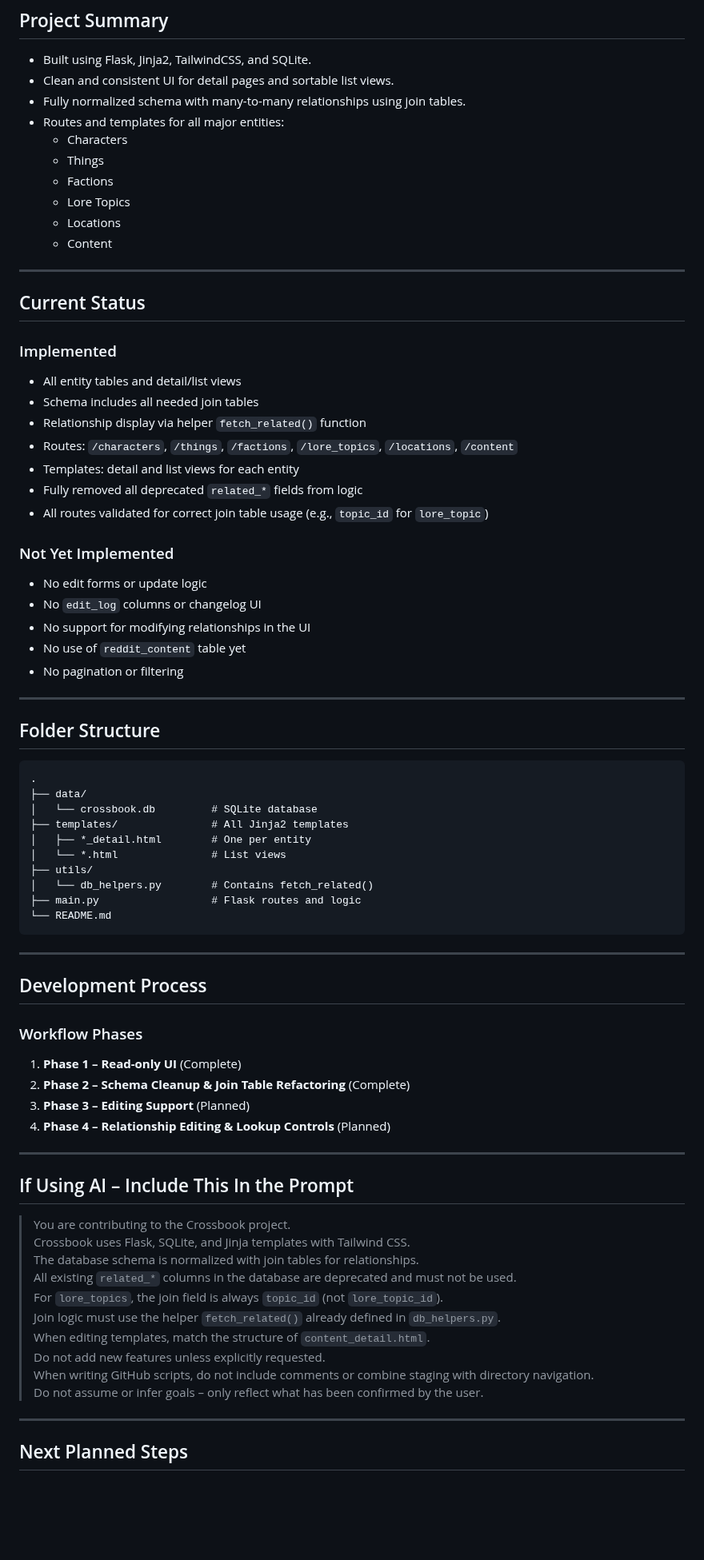
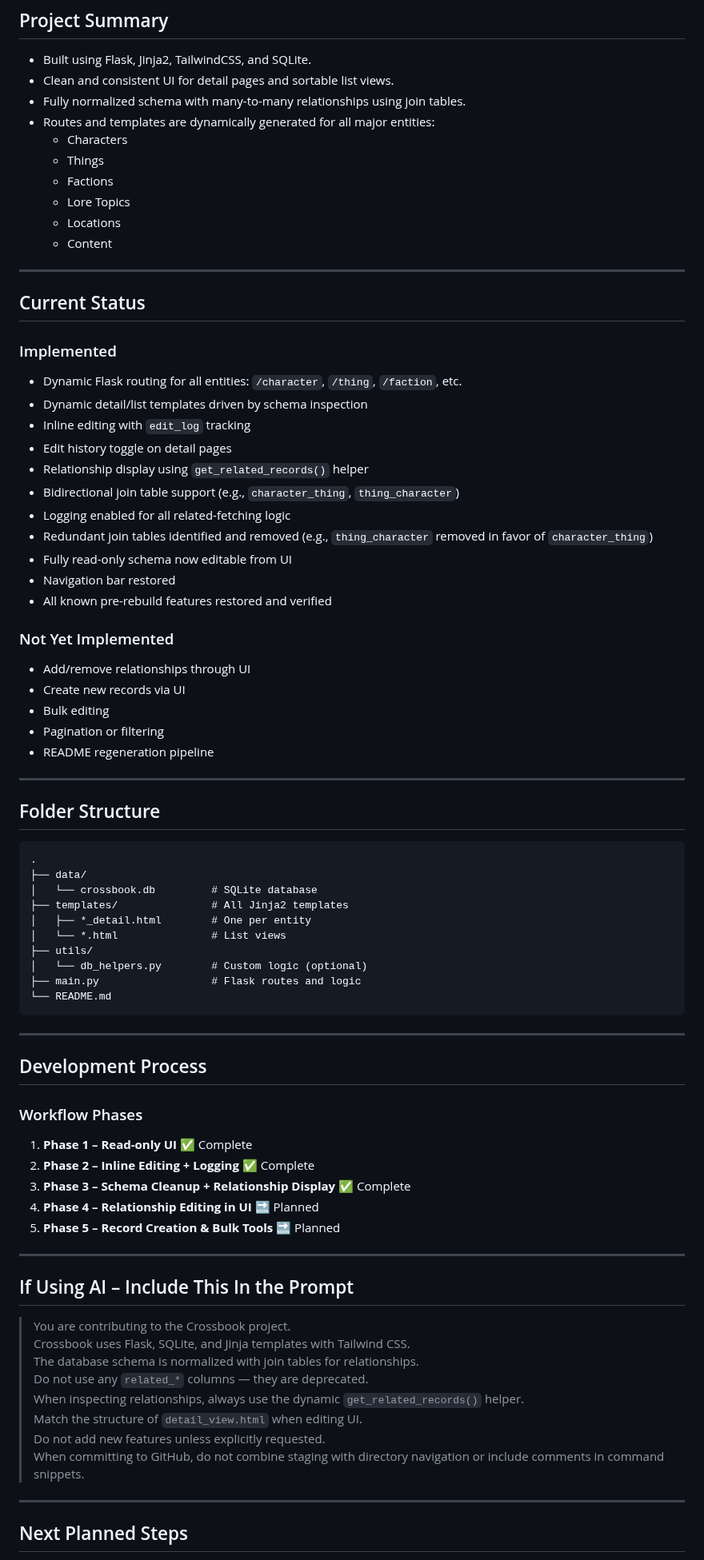
Before and after one commit to nikhilsath/crossbook, a Markdown page: README.md, the part around one of its changes. Shown at 80% size. Drawn GitHub-style; blank space fills up the shorter version.

Commit message:
Milestone: Rebuild complete – dynamic views, inline editing, relationship display, logging

````diff
--- a/README.md
+++ b/README.md
@@ -9,7 +9,7 @@ Crossbook is a structured, browser-based knowledge interface for managing canon
 - Built using Flask, Jinja2, TailwindCSS, and SQLite.
 - Clean and consistent UI for detail pages and sortable list views.
 - Fully normalized schema with many-to-many relationships using join tables.
-- Routes and templates for all major entities:
+- Routes and templates are dynamically generated for all major entities:
   - Characters
   - Things
   - Factions
@@ -23,21 +23,25 @@ Crossbook is a structured, browser-based knowledge interface for managing canon
 
 ### Implemented
 
-- All entity tables and detail/list views
-- Schema includes all needed join tables
-- Relationship display via helper `fetch_related()` function
-- Routes: `/characters`, `/things`, `/factions`, `/lore_topics`, `/locations`, `/content`
-- Templates: detail and list views for each entity
-- Fully removed all deprecated `related_*` fields from logic
-- All routes validated for correct join table usage (e.g., `topic_id` for `lore_topic`)
+- Dynamic Flask routing for all entities: `/character`, `/thing`, `/faction`, etc.
+- Dynamic detail/list templates driven by schema inspection
+- Inline editing with `edit_log` tracking
+- Edit history toggle on detail pages
+- Relationship display using `get_related_records()` helper
+- Bidirectional join table support (e.g., `character_thing`, `thing_character`)
+- Logging enabled for all related-fetching logic
+- Redundant join tables identified and removed (e.g., `thing_character` removed in favor of `character_thing`)
+- Fully read-only schema now editable from UI
+- Navigation bar restored
+- All known pre-rebuild features restored and verified
 
 ### Not Yet Implemented
 
-- No edit forms or update logic
-- No `edit_log` columns or changelog UI
-- No support for modifying relationships in the UI
-- No use of `reddit_content` table yet
-- No pagination or filtering
+- Add/remove relationships through UI
+- Create new records via UI
+- Bulk editing
+- Pagination or filtering
+- README regeneration pipeline
 
 ---
 
@@ -51,7 +55,7 @@ Crossbook is a structured, browser-based knowledge interface for managing canon
 │   ├── *_detail.html        # One per entity
 │   └── *.html               # List views
 ├── utils/
-│   └── db_helpers.py        # Contains fetch_related()
+│   └── db_helpers.py        # Custom logic (optional)
 ├── main.py                  # Flask routes and logic
 └── README.md
 ```
@@ -62,10 +66,11 @@ Crossbook is a structured, browser-based knowledge interface for managing canon
 
 ### Workflow Phases
 
-1. **Phase 1 – Read-only UI** (Complete)
-2. **Phase 2 – Schema Cleanup & Join Table Refactoring** (Complete)
-3. **Phase 3 – Editing Support** (Planned)
-4. **Phase 4 – Relationship Editing & Lookup Controls** (Planned)
+1. **Phase 1 – Read-only UI** ✅ Complete
+2. **Phase 2 – Inline Editing + Logging** ✅ Complete
+3. **Phase 3 – Schema Cleanup + Relationship Display** ✅ Complete
+4. **Phase 4 – Relationship Editing in UI** 🔜 Planned
+5. **Phase 5 – Record Creation & Bulk Tools** 🔜 Planned
 
 ---
 
@@ -74,13 +79,11 @@ Crossbook is a structured, browser-based knowledge interface for managing canon
 > You are contributing to the Crossbook project.
 > Crossbook uses Flask, SQLite, and Jinja templates with Tailwind CSS.
 > The database schema is normalized with join tables for relationships.
-> All existing `related_*` columns in the database are deprecated and must not be used.
-> For `lore_topics`, the join field is always `topic_id` (not `lore_topic_id`).
-> Join logic must use the helper `fetch_related()` already defined in `db_helpers.py`.
-> When editing templates, match the structure of `content_detail.html`.
+> Do not use any `related_*` columns — they are deprecated.
+> When inspecting relationships, always use the dynamic `get_related_records()` helper.
+> Match the structure of `detail_view.html` when editing UI.
 > Do not add new features unless explicitly requested.
-> When writing GitHub scripts, do not include comments or combine staging with directory navigation.
-> Do not assume or infer goals – only reflect what has been confirmed by the user.
+> When committing to GitHub, do not combine staging with directory navigation or include comments in command snippets.
 
 ---
 
````
Also changed, not shown: other parts of README.md (+5 -5 lines).
